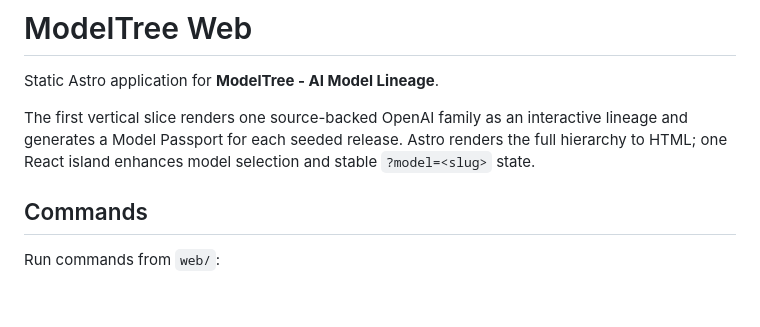
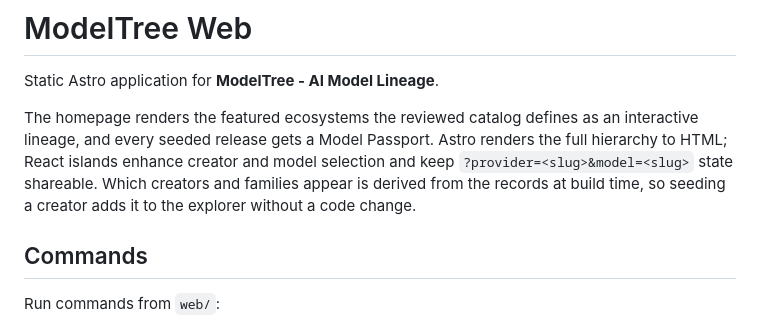
Before and after one commit to abdeslam-menacere/ModelTree, a Markdown page: web/README.md, the part around the change. GitHub-like rendering; blank space fills up the shorter version.

Commit message:
docs(web): narrow the README slice claim to a mechanism
The README described the homepage as one hardcoded family rendered by a single
island. Both halves are now false, and a replacement stated as a count or a
creator name would go stale again the next time the catalog grows, so the
claim is restated in terms of how the page is derived.

Co-authored-by: Copilot App <223556219+Copilot@users.noreply.github.com>

```diff
--- a/web/README.md
+++ b/web/README.md
@@ -2,10 +2,12 @@
 
 Static Astro application for **ModelTree - AI Model Lineage**.
 
-The first vertical slice renders one source-backed OpenAI family as an
-interactive lineage and generates a Model Passport for each seeded release.
-Astro renders the full hierarchy to HTML; one React island enhances model
-selection and stable `?model=<slug>` state.
+The homepage renders the featured ecosystems the reviewed catalog defines as an
+interactive lineage, and every seeded release gets a Model Passport. Astro
+renders the full hierarchy to HTML; React islands enhance creator and model
+selection and keep `?provider=<slug>&model=<slug>` state shareable. Which
+creators and families appear is derived from the records at build time, so
+seeding a creator adds it to the explorer without a code change.
 
 ## Commands
 
```
